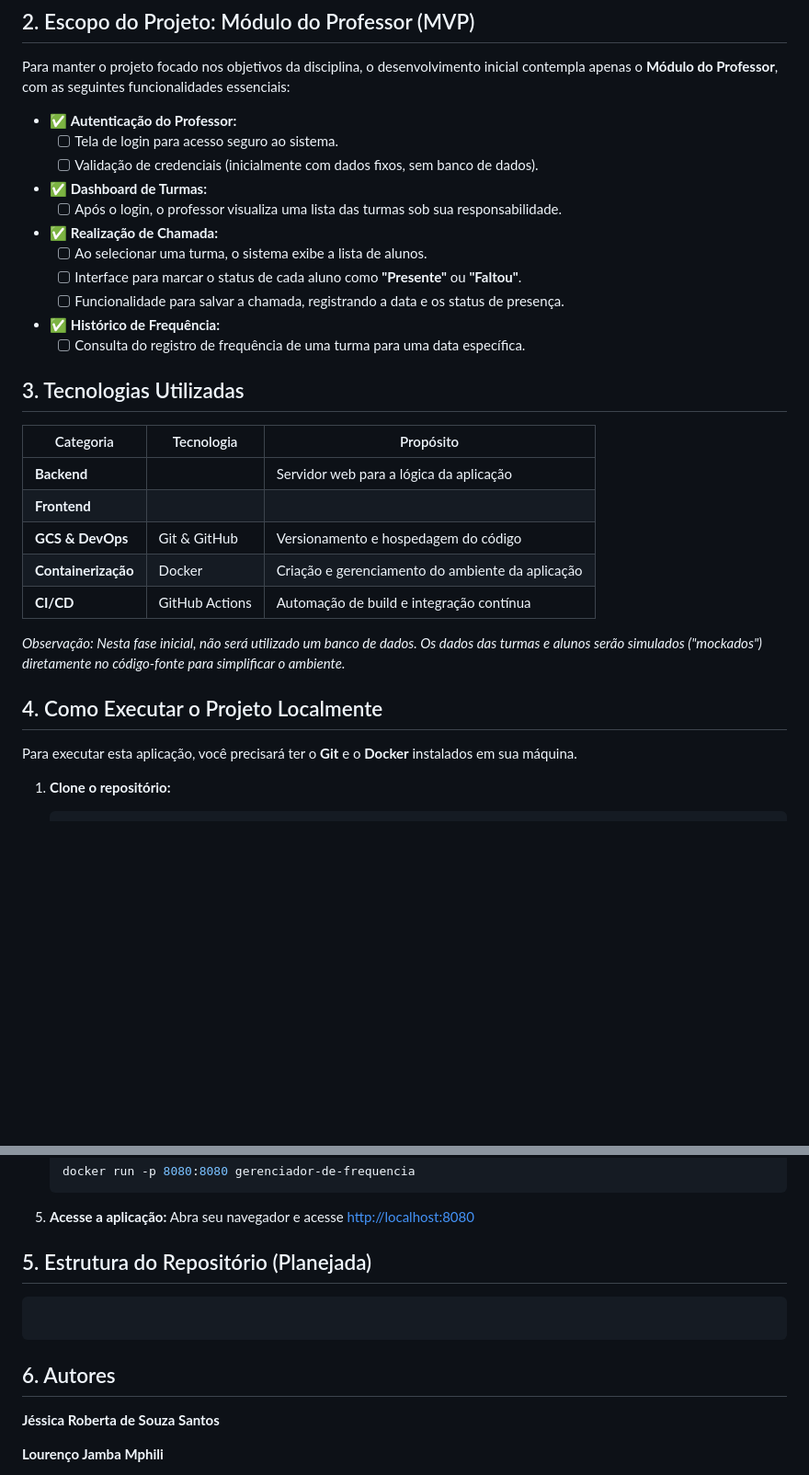
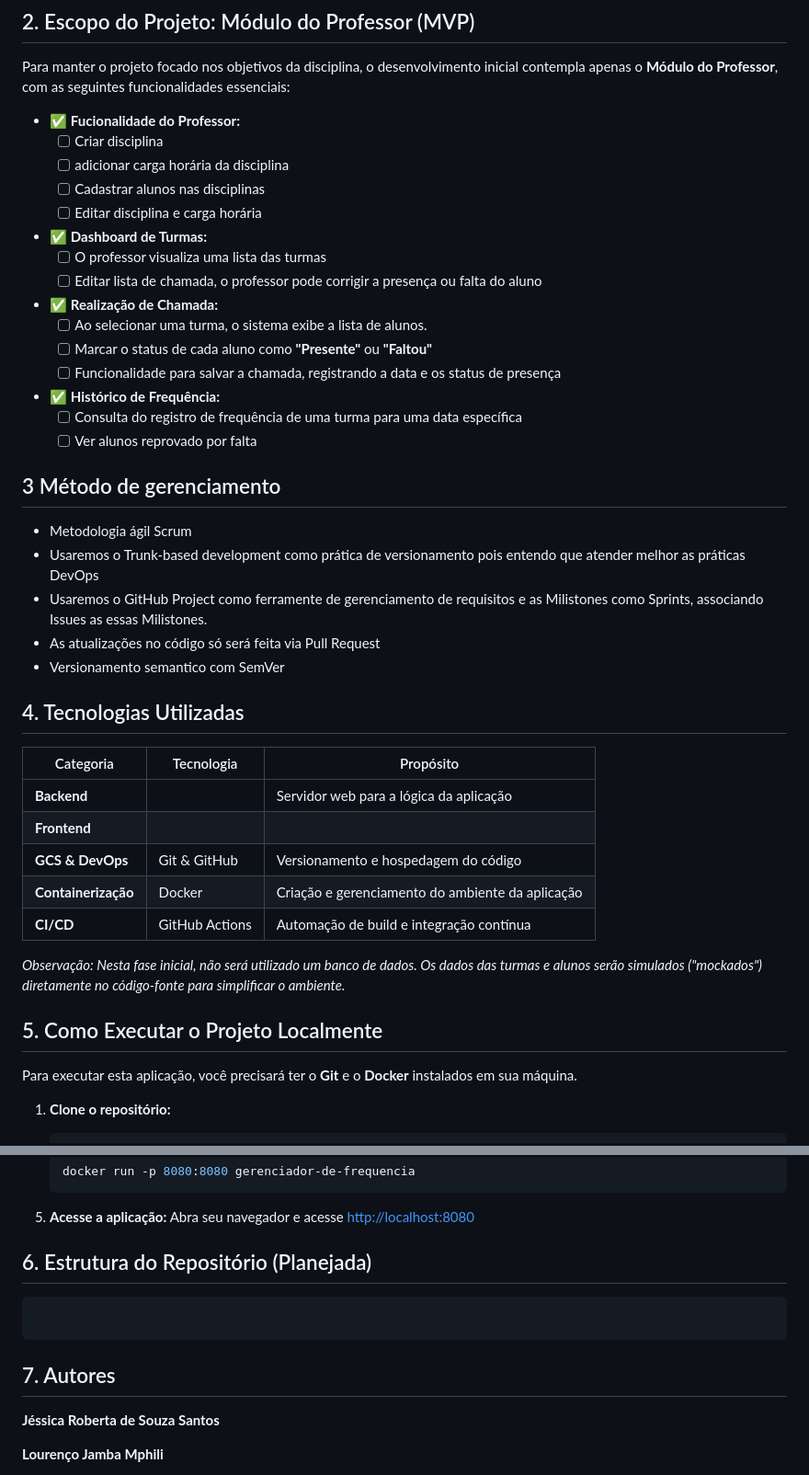
Before and after one commit to jessica-leoa/gerenciador-de-frequencia, a Markdown page: README.md, 2 parts joined by grey strips. Shown: that part at 92% size. GitHub-like rendering; blank space fills up the shorter version.

Commit message:
[update] Finalizando README

````diff
--- a/README.md
+++ b/README.md
@@ -26,22 +26,33 @@ O foco está em:
 
 Para manter o projeto focado nos objetivos da disciplina, o desenvolvimento inicial contempla apenas o **Módulo do Professor**, com as seguintes funcionalidades essenciais:
 
--   ✅ **Autenticação do Professor:**
-    -   [ ] Tela de login para acesso seguro ao sistema.
-    -   [ ] Validação de credenciais (inicialmente com dados fixos, sem banco de dados).
+-   ✅ **Fucionalidade do Professor:**
+    -   [ ] Criar disciplina
+    -   [ ] adicionar carga horária da disciplina
+    -   [ ] Cadastrar alunos nas disciplinas
+    -   [ ] Editar disciplina e carga horária
 
 -   ✅ **Dashboard de Turmas:**
-    -   [ ] Após o login, o professor visualiza uma lista das turmas sob sua responsabilidade.
+    -   [ ] O professor visualiza uma lista das turmas
+    -   [ ] Editar lista de chamada, o professor pode corrigir a presença ou falta do aluno
 
 -   ✅ **Realização de Chamada:**
     -   [ ] Ao selecionar uma turma, o sistema exibe a lista de alunos.
-    -   [ ] Interface para marcar o status de cada aluno como **"Presente"** ou **"Faltou"**.
-    -   [ ] Funcionalidade para salvar a chamada, registrando a data e os status de presença.
+    -   [ ] Marcar o status de cada aluno como **"Presente"** ou **"Faltou"**
+    -   [ ] Funcionalidade para salvar a chamada, registrando a data e os status de presença
 
 -   ✅ **Histórico de Frequência:**
-    -   [ ] Consulta do registro de frequência de uma turma para uma data específica.
+    -   [ ] Consulta do registro de frequência de uma turma para uma data específica
+    -   [ ] Ver alunos reprovado por falta
 
-## 3. Tecnologias Utilizadas
+## 3 Método de gerenciamento
+- Metodologia ágil Scrum
+- Usaremos o Trunk-based development como prática de versionamento pois entendo que atender  melhor as práticas DevOps
+- Usaremos o GitHub Project como ferramente de gerenciamento de requisitos e as Milistones como Sprints, associando Issues as essas Milistones.
+- As atualizações no código só será feita via Pull Request
+- Versionamento semantico com SemVer
+
+## 4. Tecnologias Utilizadas
 
 | Categoria      | Tecnologia                                                              | Propósito                                             |
 | -------------- | ----------------------------------------------------------------------- | ----------------------------------------------------- |
@@ -53,7 +64,7 @@ Para manter o projeto focado nos objetivos da disciplina, o desenvolvimento inic
 
 *Observação: Nesta fase inicial, não será utilizado um banco de dados. Os dados das turmas e alunos serão simulados ("mockados") diretamente no código-fonte para simplificar o ambiente.*
 
-## 4. Como Executar o Projeto Localmente
+## 5. Como Executar o Projeto Localmente
 
 Para executar esta aplicação, você precisará ter o **Git** e o **Docker** instalados em sua máquina.
 
@@ -82,13 +93,13 @@ Para executar esta aplicação, você precisará ter o **Git** e o **Docker** in
 5.  **Acesse a aplicação:**
     Abra seu navegador e acesse [http://localhost:8080](http://localhost:8080)
 
-## 5. Estrutura do Repositório (Planejada)
+## 6. Estrutura do Repositório (Planejada)
 
 ```
 
 ```
 
-## 6. Autores
+## 7. Autores
 
 **Jéssica Roberta de Souza Santos**
 
````
